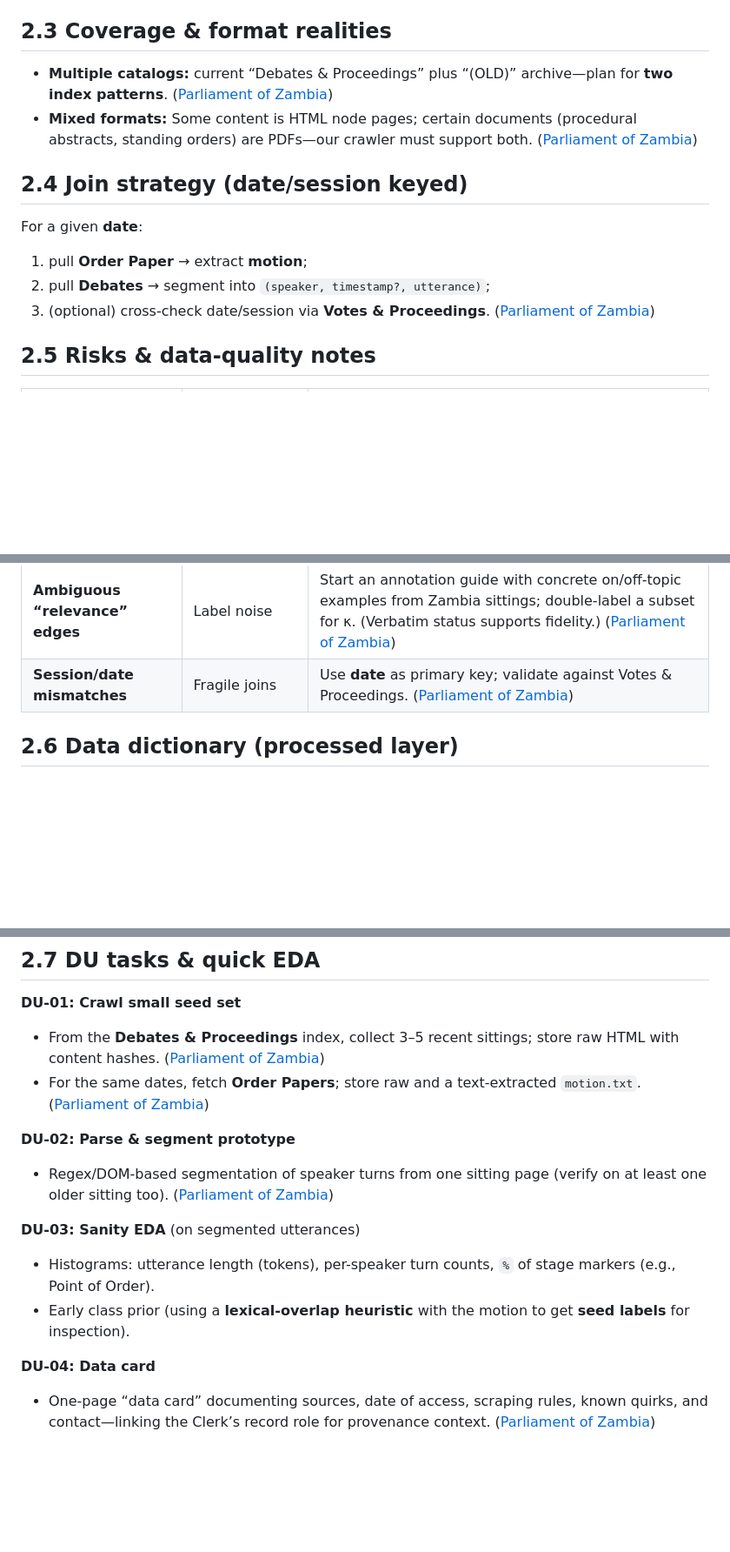
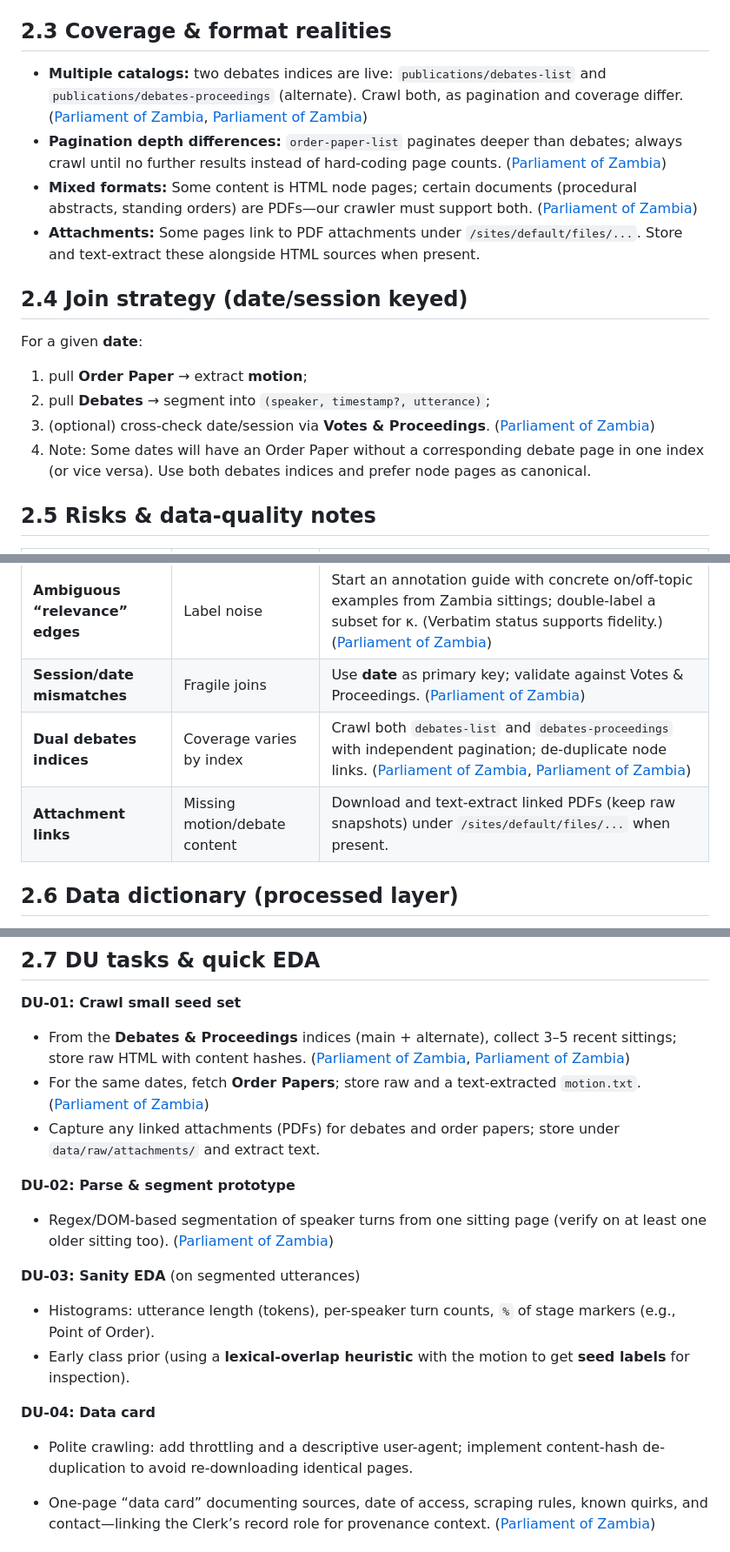
Before and after one commit to chavic/code-unza25-csc4792-project_team_16-repository, a Markdown page: docs/DU.md, 3 parts joined by grey strips. Shown: that part at 87% size. GitHub-like rendering; blank space fills up the shorter version.

Commit message:
[DU] Expand data understanding: add alternate debates index, pagination strategy, attachments, risks, and tasks

```diff
--- a/docs/DU.md
+++ b/docs/DU.md
@@ -26,8 +27,10 @@ Order Paper pages are date-keyed and list the **Order of the Day**, from which w
 
 ## 2.3 Coverage & format realities
 
-- **Multiple catalogs:** current “Debates & Proceedings” plus “(OLD)” archive—plan for **two index patterns**. ([Parliament of Zambia][4])
+- **Multiple catalogs:** two debates indices are live: `publications/debates-list` and `publications/debates-proceedings` (alternate). Crawl both, as pagination and coverage differ. ([Parliament of Zambia][1], [Parliament of Zambia][10])
+- **Pagination depth differences:** `order-paper-list` paginates deeper than debates; always crawl until no further results instead of hard-coding page counts. ([Parliament of Zambia][2])
 - **Mixed formats:** Some content is HTML node pages; certain documents (procedural abstracts, standing orders) are PDFs—our crawler must support both. ([Parliament of Zambia][9])
+- **Attachments:** Some pages link to PDF attachments under `/sites/default/files/...`. Store and text-extract these alongside HTML sources when present.
 
 ## 2.4 Join strategy (date/session keyed)
 
@@ -36,6 +39,7 @@ For a given **date**:
 1. pull **Order Paper** → extract **motion**;
 2. pull **Debates** → segment into `(speaker, timestamp?, utterance)`;
 3. (optional) cross-check date/session via **Votes & Proceedings**. ([Parliament of Zambia][2])
+4. Note: Some dates will have an Order Paper without a corresponding debate page in one index (or vice versa). Use both debates indices and prefer node pages as canonical.
 
 ## 2.5 Risks & data-quality notes
 
@@ -45,6 +49,8 @@ For a given **date**:
 | **HTML/PDF variance**           | Some docs only as PDFs          | Add PDF text extraction path; keep raw snapshots. ([Parliament of Zambia][9])                                                                                                     |
 | **Ambiguous “relevance” edges** | Label noise                     | Start an annotation guide with concrete on/off-topic examples from Zambia sittings; double-label a subset for κ. (Verbatim status supports fidelity.) ([Parliament of Zambia][5]) |
 | **Session/date mismatches**     | Fragile joins                   | Use **date** as primary key; validate against Votes & Proceedings. ([Parliament of Zambia][3])                                                                                    |
+| **Dual debates indices**        | Coverage varies by index        | Crawl both `debates-list` and `debates-proceedings` with independent pagination; de-duplicate node links. ([Parliament of Zambia][1], [Parliament of Zambia][10])                 |
+| **Attachment links**            | Missing motion/debate content   | Download and text-extract linked PDFs (keep raw snapshots) under `/sites/default/files/...` when present.                                                                         |
 
 ## 2.6 Data dictionary (processed layer)
 
@@ -66,8 +72,9 @@ We’ll normalize into **utterance-level** rows:
 
 **DU-01: Crawl small seed set**
 
-- From the **Debates & Proceedings** index, collect 3–5 recent sittings; store raw HTML with content hashes. ([Parliament of Zambia][1])
+- From the **Debates & Proceedings** indices (main + alternate), collect 3–5 recent sittings; store raw HTML with content hashes. ([Parliament of Zambia][1], [Parliament of Zambia][10])
 - For the same dates, fetch **Order Papers**; store raw and a text-extracted `motion.txt`. ([Parliament of Zambia][2])
+- Capture any linked attachments (PDFs) for debates and order papers; store under `data/raw/attachments/` and extract text.
 
 **DU-02: Parse & segment prototype**
 
@@ -79,6 +86,8 @@ We’ll normalize into **utterance-level** rows:
 - Early class prior (using a **lexical-overlap heuristic** with the motion to get **seed labels** for inspection).
 
 **DU-04: Data card**
+- Polite crawling: add throttling and a descriptive user-agent; implement content-hash de-duplication to avoid re-downloading identical pages.
+
 
 - One-page “data card” documenting sources, date of access, scraping rules, known quirks, and contact—linking the Clerk’s record role for provenance context. ([Parliament of Zambia][6])
 
```
Also changed, not shown: other parts of docs/DU.md (+11 -9 lines).
